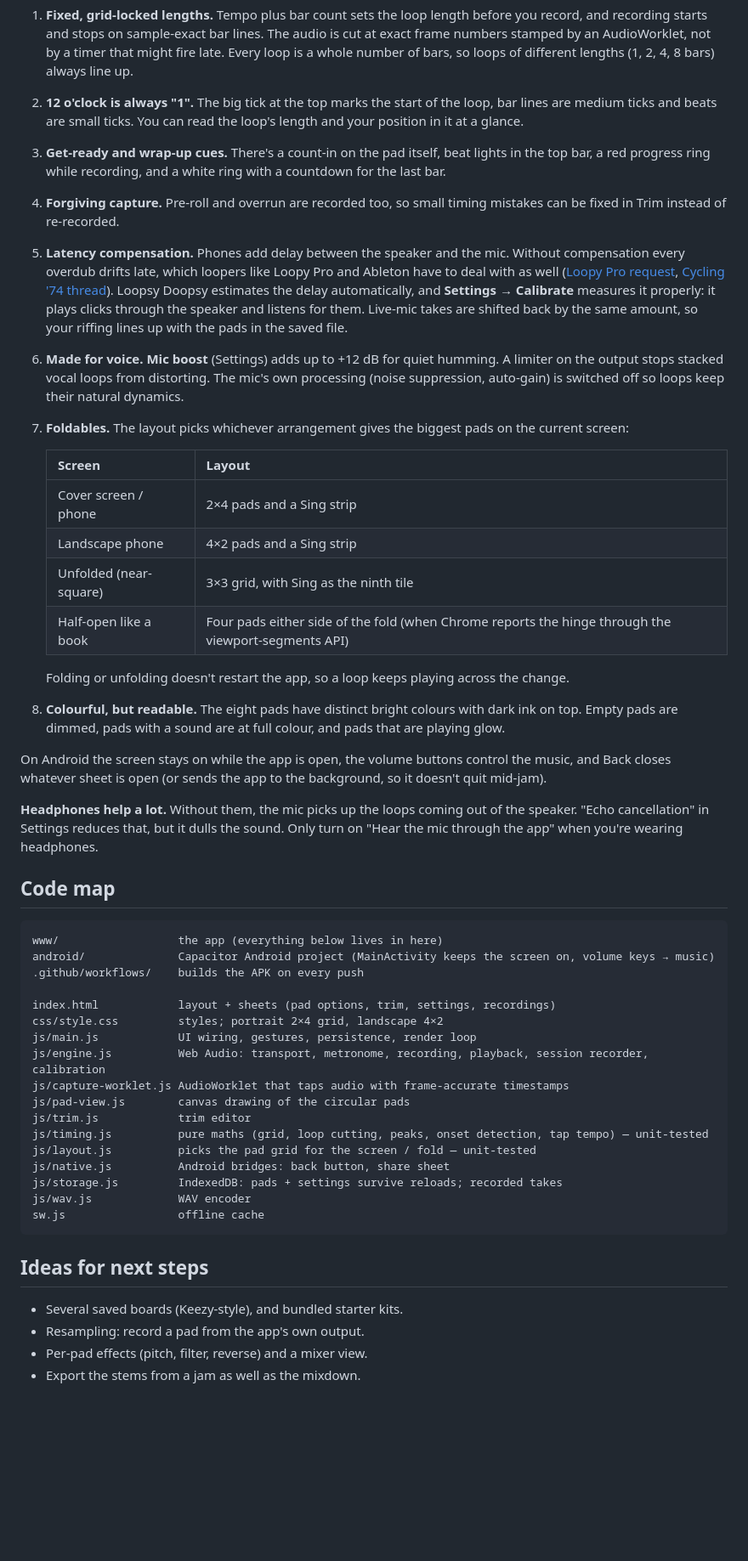
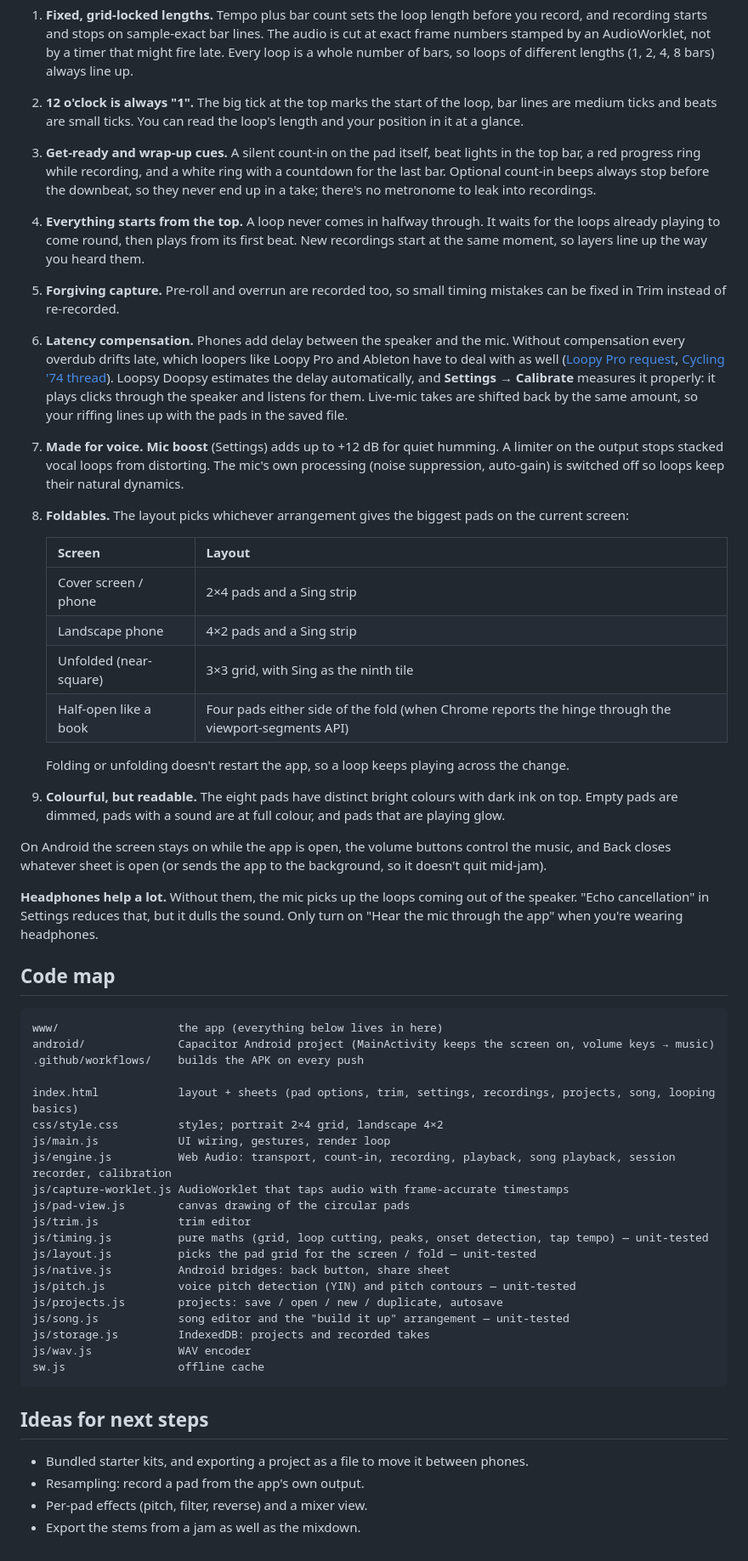
Before and after one commit to deepbreathin/loopsydoopsy, a Markdown page: README.md, the part around one of its changes. Shown at 85% size. GitHub-like rendering; blank space fills up the shorter version.

````diff
--- a/README.md
+++ b/README.md
@@ -73,11 +78,12 @@ The **circular waveform** comes from the app in the reference screenshot. A loop
 
 1. **Fixed, grid-locked lengths.** Tempo plus bar count sets the loop length before you record, and recording starts and stops on sample-exact bar lines. The audio is cut at exact frame numbers stamped by an AudioWorklet, not by a timer that might fire late. Every loop is a whole number of bars, so loops of different lengths (1, 2, 4, 8 bars) always line up.
 2. **12 o'clock is always "1".** The big tick at the top marks the start of the loop, bar lines are medium ticks and beats are small ticks. You can read the loop's length and your position in it at a glance.
-3. **Get-ready and wrap-up cues.** There's a count-in on the pad itself, beat lights in the top bar, a red progress ring while recording, and a white ring with a countdown for the last bar.
-4. **Forgiving capture.** Pre-roll and overrun are recorded too, so small timing mistakes can be fixed in Trim instead of re-recorded.
-5. **Latency compensation.** Phones add delay between the speaker and the mic. Without compensation every overdub drifts late, which loopers like Loopy Pro and Ableton have to deal with as well ([Loopy Pro request](https://roadmap.loopypro.com/feature-requests/p/latency-adjustmentcustom-track-offset-parameter), [Cycling '74 thread](https://cycling74.com/forums/time-accuracy-and-latency-compensation)). Loopsy Doopsy estimates the delay automatically, and **Settings → Calibrate** measures it properly: it plays clicks through the speaker and listens for them. Live-mic takes are shifted back by the same amount, so your riffing lines up with the pads in the saved file.
-6. **Made for voice.** **Mic boost** (Settings) adds up to +12 dB for quiet humming. A limiter on the output stops stacked vocal loops from distorting. The mic's own processing (noise suppression, auto-gain) is switched off so loops keep their natural dynamics.
-7. **Foldables.** The layout picks whichever arrangement gives the biggest pads on the current screen:
+3. **Get-ready and wrap-up cues.** A silent count-in on the pad itself, beat lights in the top bar, a red progress ring while recording, and a white ring with a countdown for the last bar. Optional count-in beeps always stop before the downbeat, so they never end up in a take; there's no metronome to leak into recordings.
+4. **Everything starts from the top.** A loop never comes in halfway through. It waits for the loops already playing to come round, then plays from its first beat. New recordings start at the same moment, so layers line up the way you heard them.
+5. **Forgiving capture.** Pre-roll and overrun are recorded too, so small timing mistakes can be fixed in Trim instead of re-recorded.
+6. **Latency compensation.** Phones add delay between the speaker and the mic. Without compensation every overdub drifts late, which loopers like Loopy Pro and Ableton have to deal with as well ([Loopy Pro request](https://roadmap.loopypro.com/feature-requests/p/latency-adjustmentcustom-track-offset-parameter), [Cycling '74 thread](https://cycling74.com/forums/time-accuracy-and-latency-compensation)). Loopsy Doopsy estimates the delay automatically, and **Settings → Calibrate** measures it properly: it plays clicks through the speaker and listens for them. Live-mic takes are shifted back by the same amount, so your riffing lines up with the pads in the saved file.
+7. **Made for voice.** **Mic boost** (Settings) adds up to +12 dB for quiet humming. A limiter on the output stops stacked vocal loops from distorting. The mic's own processing (noise suppression, auto-gain) is switched off so loops keep their natural dynamics.
+8. **Foldables.** The layout picks whichever arrangement gives the biggest pads on the current screen:
 
    | Screen | Layout |
    | --- | --- |
@@ -87,7 +93,7 @@ The **circular waveform** comes from the app in the reference screenshot. A loop
    | Half-open like a book | Four pads either side of the fold (when Chrome reports the hinge through the viewport-segments API) |
 
    Folding or unfolding doesn't restart the app, so a loop keeps playing across the change.
-8. **Colourful, but readable.** The eight pads have distinct bright colours with dark ink on top. Empty pads are dimmed, pads with a sound are at full colour, and pads that are playing glow.
+9. **Colourful, but readable.** The eight pads have distinct bright colours with dark ink on top. Empty pads are dimmed, pads with a sound are at full colour, and pads that are playing glow.
 
 On Android the screen stays on while the app is open, the volume buttons control the music, and Back closes whatever sheet is open (or sends the app to the background, so it doesn't quit mid-jam).
 
@@ -100,24 +106,27 @@ www/                  the app (everything below lives in here)
 android/              Capacitor Android project (MainActivity keeps the screen on, volume keys → music)
 .github/workflows/    builds the APK on every push
 
-index.html            layout + sheets (pad options, trim, settings, recordings)
+index.html            layout + sheets (pad options, trim, settings, recordings, projects, song, looping basics)
 css/style.css         styles; portrait 2×4 grid, landscape 4×2
-js/main.js            UI wiring, gestures, persistence, render loop
-js/engine.js          Web Audio: transport, metronome, recording, playback, session recorder, calibration
+js/main.js            UI wiring, gestures, render loop
+js/engine.js          Web Audio: transport, count-in, recording, playback, song playback, session recorder, calibration
 js/capture-worklet.js AudioWorklet that taps audio with frame-accurate timestamps
 js/pad-view.js        canvas drawing of the circular pads
 js/trim.js            trim editor
 js/timing.js          pure maths (grid, loop cutting, peaks, onset detection, tap tempo) — unit-tested
 js/layout.js          picks the pad grid for the screen / fold — unit-tested
 js/native.js          Android bridges: back button, share sheet
-js/storage.js         IndexedDB: pads + settings survive reloads; recorded takes
+js/pitch.js           voice pitch detection (YIN) and pitch contours — unit-tested
+js/projects.js        projects: save / open / new / duplicate, autosave
+js/song.js            song editor and the "build it up" arrangement — unit-tested
+js/storage.js         IndexedDB: projects and recorded takes
 js/wav.js             WAV encoder
 sw.js                 offline cache
 ```
 
 ## Ideas for next steps
 
-- Several saved boards (Keezy-style), and bundled starter kits.
+- Bundled starter kits, and exporting a project as a file to move it between phones.
 - Resampling: record a pad from the app's own output.
 - Per-pad effects (pitch, filter, reverse) and a mixer view.
 - Export the stems from a jam as well as the mixdown.
````
Also changed, not shown: other parts of README.md (+14 -9 lines), docs/screenshot.png, docs/unfolded.png, 13 other files.
